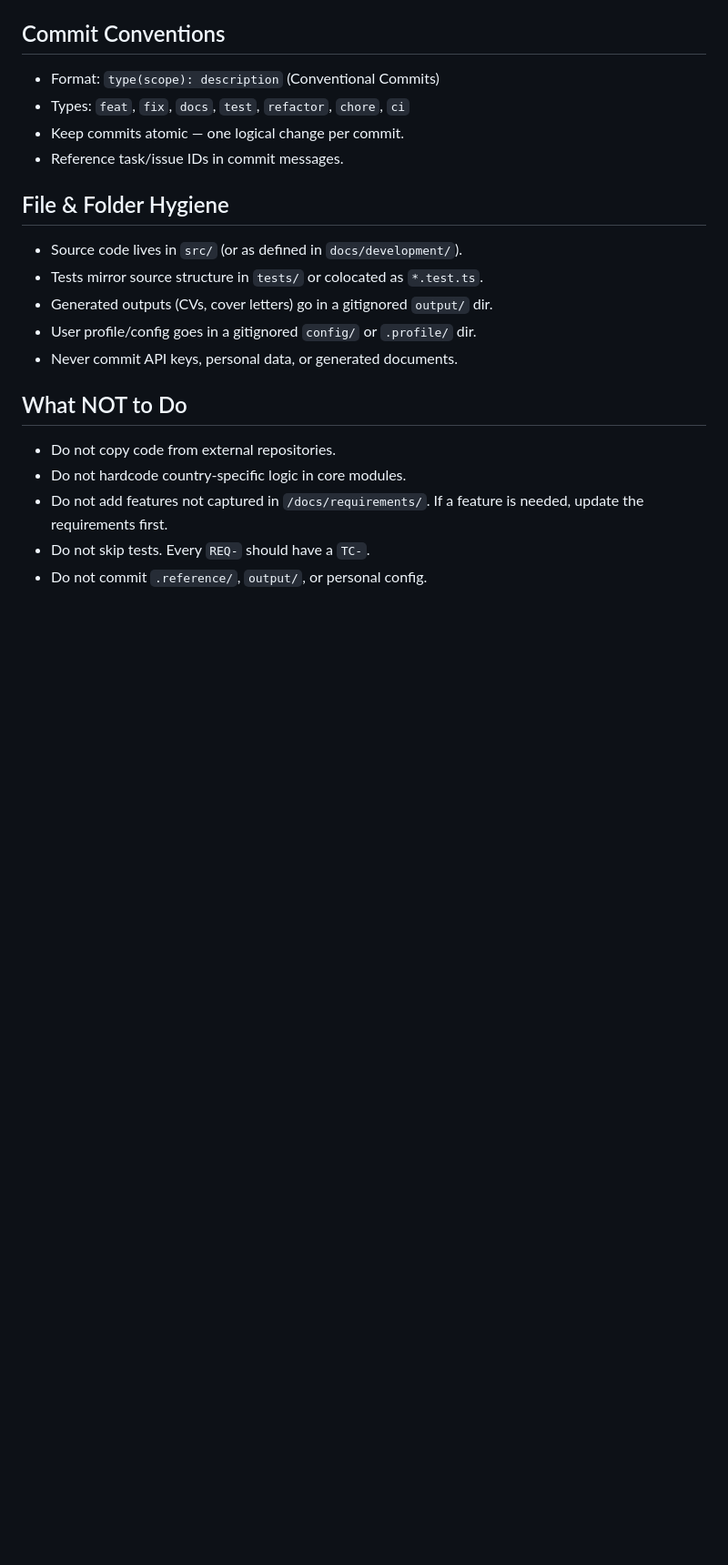
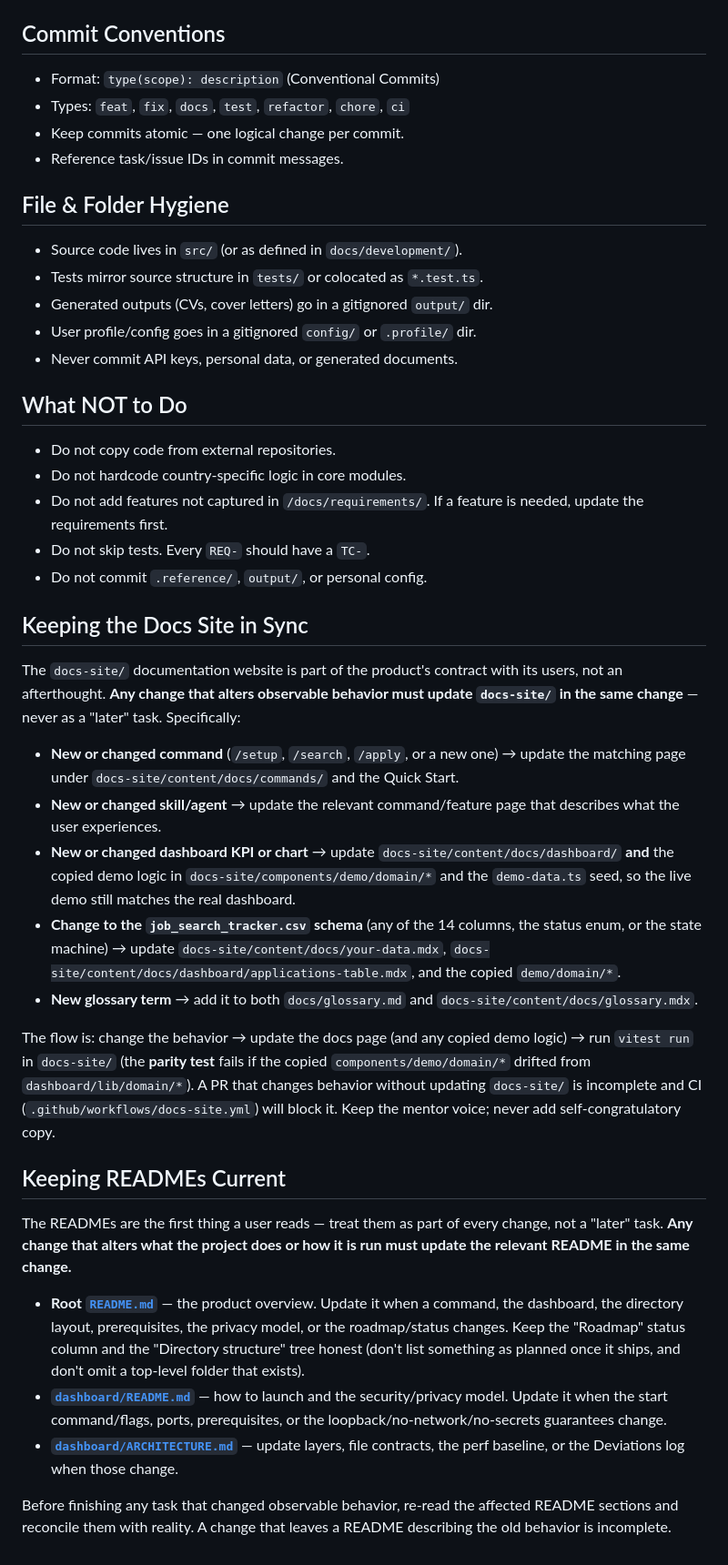
Before and after one commit to suraj-davariya/ai-job-search, a Markdown page: CLAUDE.md, the part around the change. Shown at 91% size. Rendered like a GitHub page; blank space fills up the shorter version.

```diff
--- a/CLAUDE.md
+++ b/CLAUDE.md
@@ -158,3 +158,55 @@ Summary (keep this in sync if the canonical doc changes):
   If a feature is needed, update the requirements first.
 - Do not skip tests. Every `REQ-` should have a `TC-`.
 - Do not commit `.reference/`, `output/`, or personal config.
+
+## Keeping the Docs Site in Sync
+
+The `docs-site/` documentation website is part of the product's contract with
+its users, not an afterthought. **Any change that alters observable behavior
+must update `docs-site/` in the same change** — never as a "later" task.
+Specifically:
+
+- **New or changed command** (`/setup`, `/search`, `/apply`, or a new one) →
+  update the matching page under `docs-site/content/docs/commands/` and the
+  Quick Start.
+- **New or changed skill/agent** → update the relevant command/feature page
+  that describes what the user experiences.
+- **New or changed dashboard KPI or chart** → update
+  `docs-site/content/docs/dashboard/` **and** the copied demo logic in
+  `docs-site/components/demo/domain/*` and the `demo-data.ts` seed, so the
+  live demo still matches the real dashboard.
+- **Change to the `job_search_tracker.csv` schema** (any of the 14 columns,
+  the status enum, or the state machine) → update
+  `docs-site/content/docs/your-data.mdx`,
+  `docs-site/content/docs/dashboard/applications-table.mdx`, and the copied
+  `demo/domain/*`.
+- **New glossary term** → add it to both `docs/glossary.md` and
+  `docs-site/content/docs/glossary.mdx`.
+
+The flow is: change the behavior → update the docs page (and any copied demo
+logic) → run `vitest run` in `docs-site/` (the **parity test** fails if the
+copied `components/demo/domain/*` drifted from `dashboard/lib/domain/*`). A
+PR that changes behavior without updating `docs-site/` is incomplete and CI
+(`.github/workflows/docs-site.yml`) will block it. Keep the mentor voice;
+never add self-congratulatory copy.
+
+## Keeping READMEs Current
+
+The READMEs are the first thing a user reads — treat them as part of every
+change, not a "later" task. **Any change that alters what the project does or
+how it is run must update the relevant README in the same change.**
+
+- **Root [`README.md`](README.md)** — the product overview. Update it when a
+  command, the dashboard, the directory layout, prerequisites, the privacy
+  model, or the roadmap/status changes. Keep the "Roadmap" status column and the
+  "Directory structure" tree honest (don't list something as planned once it
+  ships, and don't omit a top-level folder that exists).
+- **[`dashboard/README.md`](dashboard/README.md)** — how to launch and the
+  security/privacy model. Update it when the start command/flags, ports,
+  prerequisites, or the loopback/no-network/no-secrets guarantees change.
+- **[`dashboard/ARCHITECTURE.md`](dashboard/ARCHITECTURE.md)** — update layers,
+  file contracts, the perf baseline, or the Deviations log when those change.
+
+Before finishing any task that changed observable behavior, re-read the affected
+README sections and reconcile them with reality. A change that leaves a README
+describing the old behavior is incomplete.
```
Also changed, not shown: README.md (+42 -3 lines).
